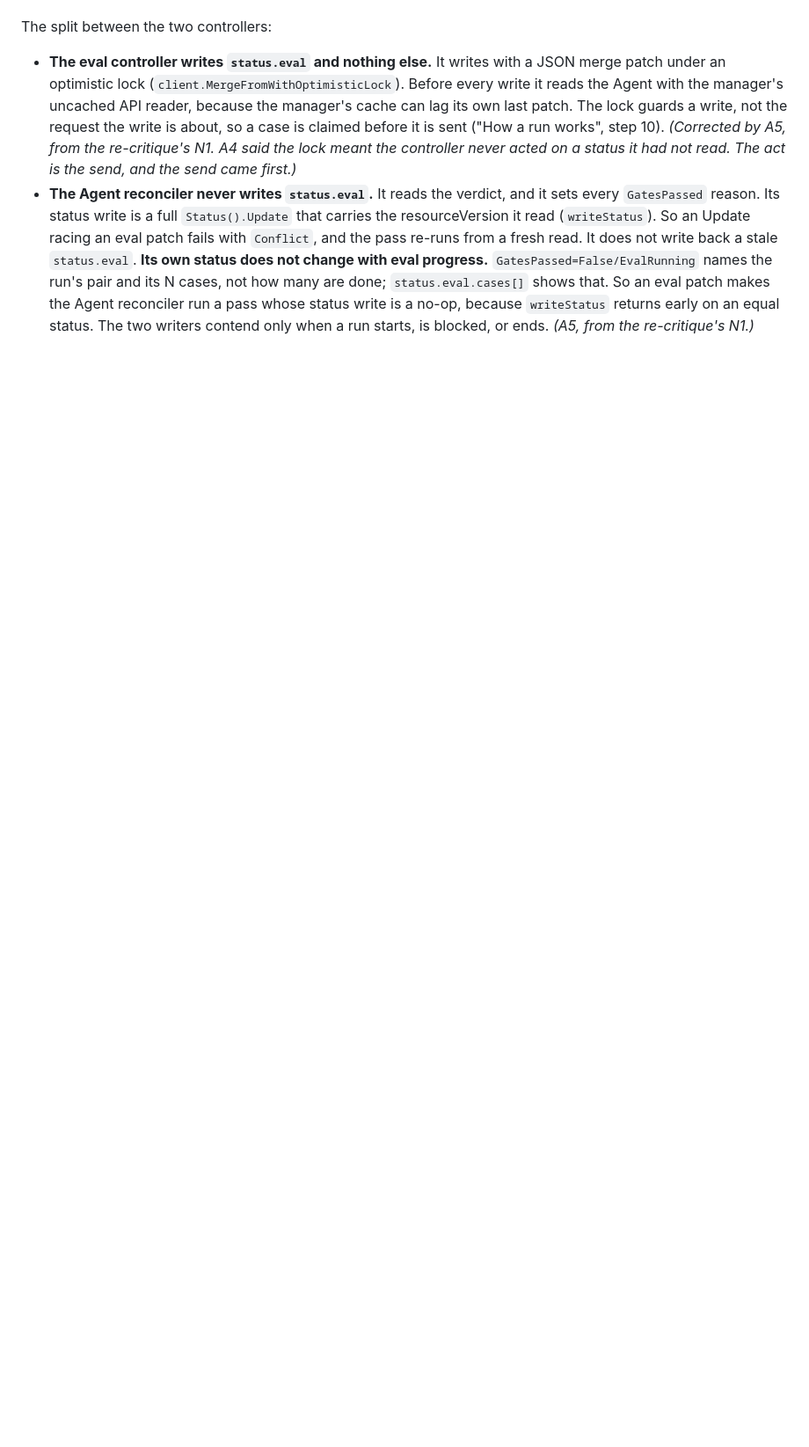
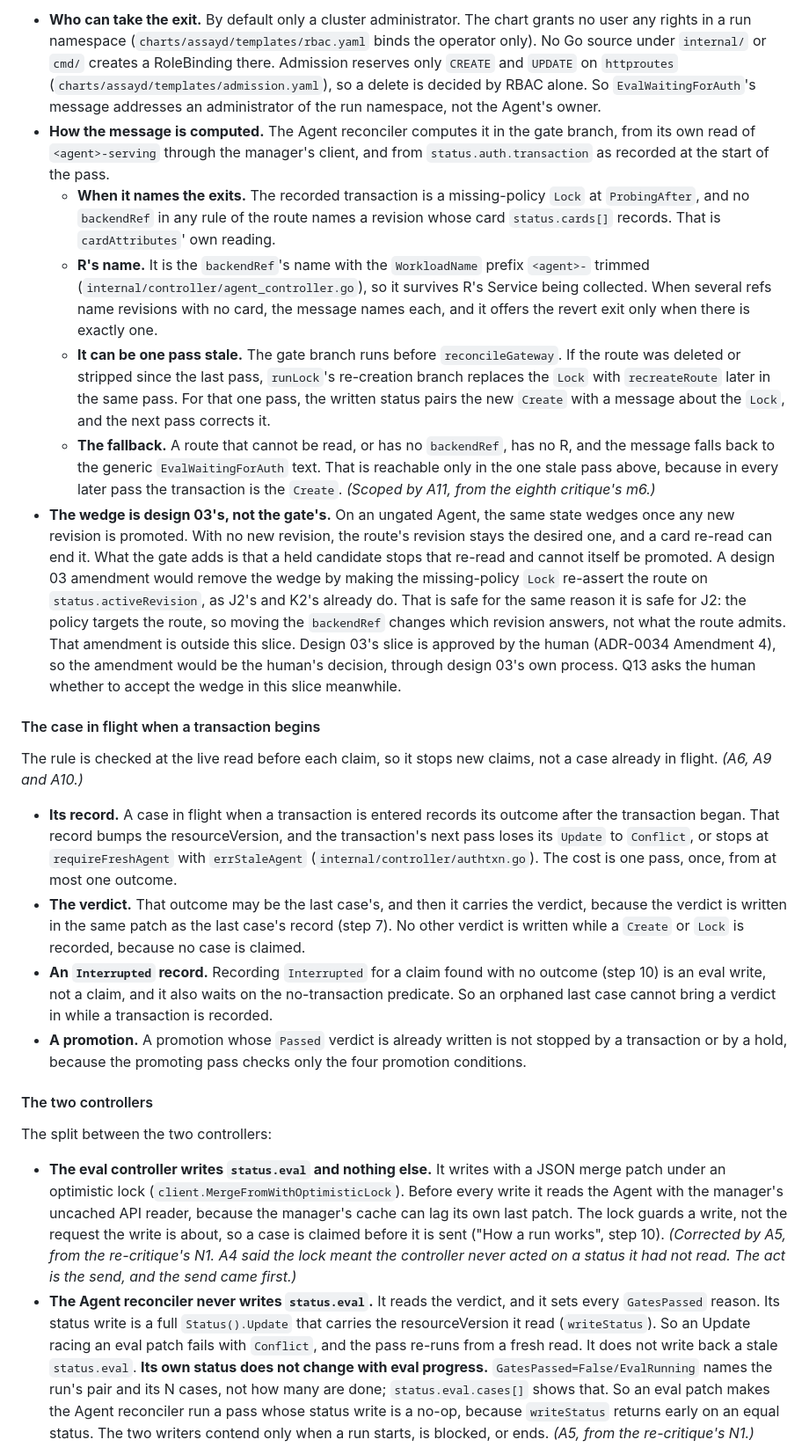
Before and after one commit to Quinyte/assayd, a Markdown page: docs/designs/16-evalsuite.md, the part around one of its changes. Shown at 88% size. GitHub-like rendering; blank space fills up the shorter version.

```diff
--- a/docs/designs/16-evalsuite.md
+++ b/docs/designs/16-evalsuite.md
@@ -145,3 +162,21 @@ On Q1's recommended answer, a second controller in the agent-operator's manager
+- **Who can take the exit.** By default only a cluster administrator. The chart grants no user any rights in a run namespace (`charts/assayd/templates/rbac.yaml` binds the operator only). No Go source under `internal/` or `cmd/` creates a RoleBinding there. Admission reserves only `CREATE` and `UPDATE` on `httproutes` (`charts/assayd/templates/admission.yaml`), so a delete is decided by RBAC alone. So `EvalWaitingForAuth`'s message addresses an administrator of the run namespace, not the Agent's owner.
+- **How the message is computed.** The Agent reconciler computes it in the gate branch, from its own read of `<agent>-serving` through the manager's client, and from `status.auth.transaction` as recorded at the start of the pass.
+  - **When it names the exits.** The recorded transaction is a missing-policy `Lock` at `ProbingAfter`, and no `backendRef` in any rule of the route names a revision whose card `status.cards[]` records. That is `cardAttributes`' own reading.
+  - **R's name.** It is the `backendRef`'s name with the `WorkloadName` prefix `<agent>-` trimmed (`internal/controller/agent_controller.go`), so it survives R's Service being collected. When several refs name revisions with no card, the message names each, and it offers the revert exit only when there is exactly one.
+  - **It can be one pass stale.** The gate branch runs before `reconcileGateway`. If the route was deleted or stripped since the last pass, `runLock`'s re-creation branch replaces the `Lock` with `recreateRoute` later in the same pass. For that one pass, the written status pairs the new `Create` with a message about the `Lock`, and the next pass corrects it.
+  - **The fallback.** A route that cannot be read, or has no `backendRef`, has no R, and the message falls back to the generic `EvalWaitingForAuth` text. That is reachable only in the one stale pass above, because in every later pass the transaction is the `Create`. *(Scoped by A11, from the eighth critique's m6.)*
+- **The wedge is design 03's, not the gate's.** On an ungated Agent, the same state wedges once any new revision is promoted. With no new revision, the route's revision stays the desired one, and a card re-read can end it. What the gate adds is that a held candidate stops that re-read and cannot itself be promoted. A design 03 amendment would remove the wedge by making the missing-policy `Lock` re-assert the route on `status.activeRevision`, as J2's and K2's already do. That is safe for the same reason it is safe for J2: the policy targets the route, so moving the `backendRef` changes which revision answers, not what the route admits. That amendment is outside this slice. Design 03's slice is approved by the human (ADR-0034 Amendment 4), so the amendment would be the human's decision, through design 03's own process. Q13 asks the human whether to accept the wedge in this slice meanwhile.
+
+#### The case in flight when a transaction begins
+
+The rule is checked at the live read before each claim, so it stops new claims, not a case already in flight. *(A6, A9 and A10.)*
+
+- **Its record.** A case in flight when a transaction is entered records its outcome after the transaction began. That record bumps the resourceVersion, and the transaction's next pass loses its `Update` to `Conflict`, or stops at `requireFreshAgent` with `errStaleAgent` (`internal/controller/authtxn.go`). The cost is one pass, once, from at most one outcome.
+- **The verdict.** That outcome may be the last case's, and then it carries the verdict, because the verdict is written in the same patch as the last case's record (step 7). No other verdict is written while a `Create` or `Lock` is recorded, because no case is claimed.
+- **An `Interrupted` record.** Recording `Interrupted` for a claim found with no outcome (step 10) is an eval write, not a claim, and it also waits on the no-transaction predicate. So an orphaned last case cannot bring a verdict in while a transaction is recorded.
+- **A promotion.** A promotion whose `Passed` verdict is already written is not stopped by a transaction or by a hold, because the promoting pass checks only the four promotion conditions.
+
+#### The two controllers
 
 The split between the two controllers:
 
```
Also changed, not shown: other parts of docs/designs/16-evalsuite.md (+90 -61 lines), docs/designs/README.md (+1 -1 lines), 1 other file.
